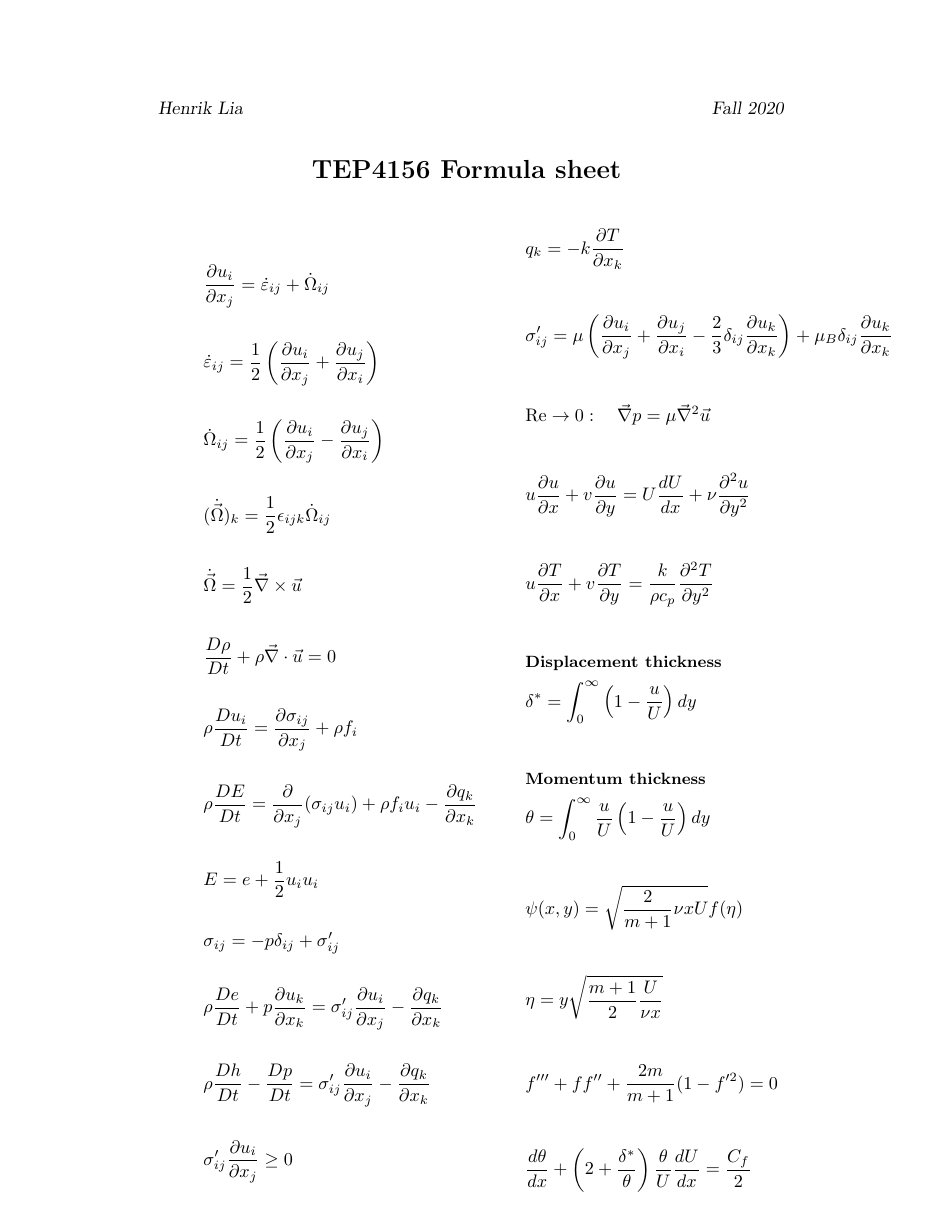
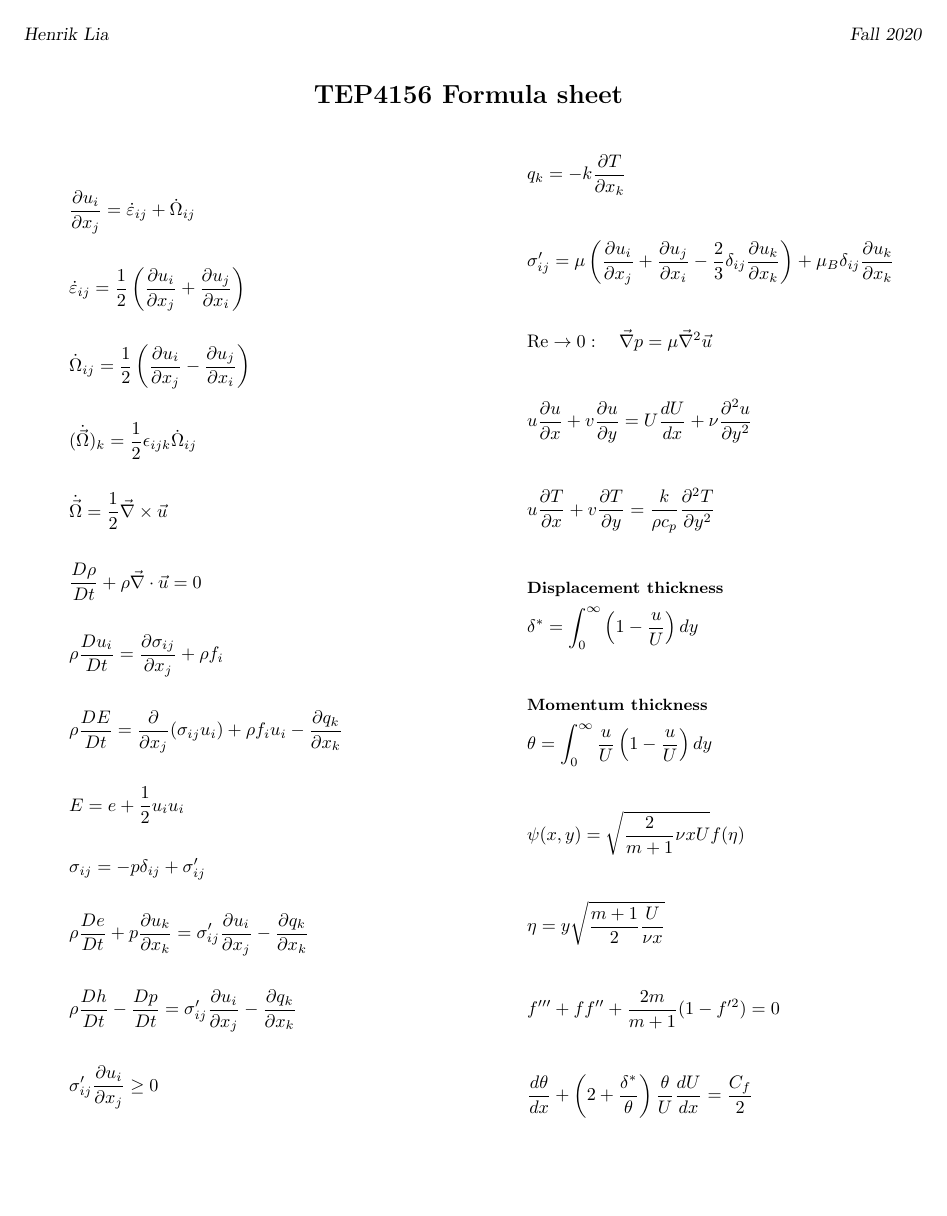
Before and after one commit to henrilia/TEP4156_formula_sheet, a LaTeX document (TEP4156FormulaSheet.tex): the whole page. Compiled offline with pdfLaTeX.

Commit message:
Adjust margins

```diff
--- a/TEP4156FormulaSheet.tex
+++ b/TEP4156FormulaSheet.tex
@@ -6,6 +6,8 @@
 \usepackage{multicol}
 
 \usepackage[english]{babel}
+
+\usepackage[margin=18mm, tmargin=30mm]{geometry}
 
 \pagestyle{myheadings}
 \markright{Henrik Lia \hfill Fall 2020}
```
Also changed, not shown: TEP4156FormulaSheet.pdf.
